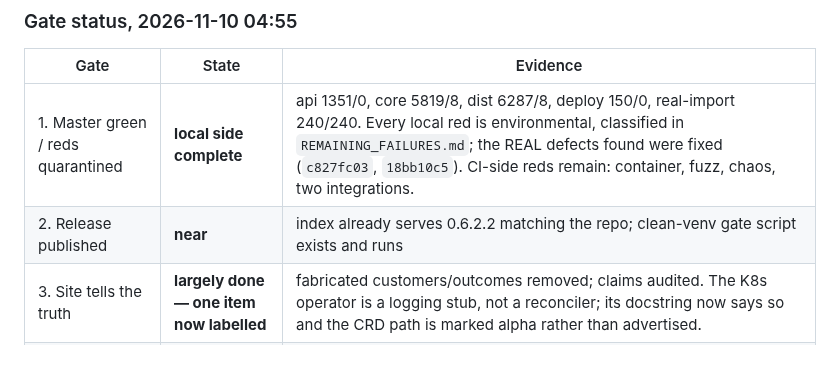
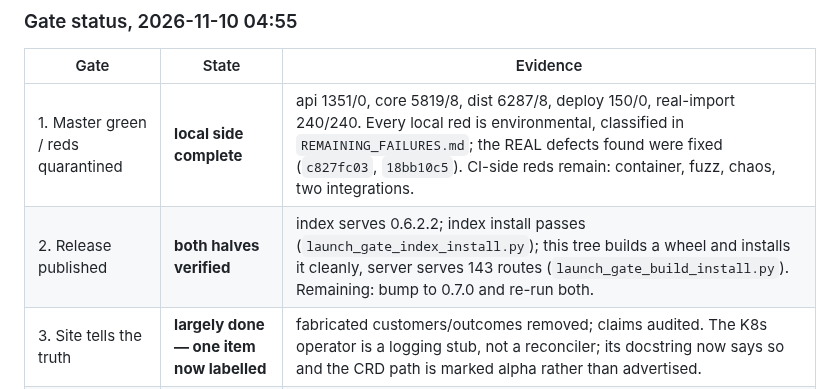
Before and after one commit to dev25bansal-ops/distributed-llm, a Markdown page: docs/LAUNCH-PLAN-2026-11-30.md, the part around the change. Rendered like a GitHub page; blank space fills up the shorter version.

Commit message:
docs(plan): gate 2 is verified on both halves, and the docs bug that blocked it
Two things landed since the last board update.

Gate 2 now has evidence on both halves rather than one. The index install was
already proven; this tree now also builds a wheel and installs it into a clean
venv, with the server serving 143 routes. That is the release candidate, not
the already-published version. What remains is the version bump and a re-run.

The docs were telling every user to install the wrong package. Nine files said
`pip install distllm`; that name belongs to an unrelated PyPI project, so
following our own documentation produced someone else's package. Fixed, with
the extras named where the next command needs them. The corrected line was then
run against the live index and passed all four checks, so the documentation is
now verified rather than merely plausible.

```diff
--- a/docs/LAUNCH-PLAN-2026-11-30.md
+++ b/docs/LAUNCH-PLAN-2026-11-30.md
@@ -81,7 +81,7 @@ If a gate cannot be met, we ship a smaller product that meets all five, not a la
 | Gate | State | Evidence |
 |---|---|---|
 | 1. Master green / reds quarantined | **local side complete** | api 1351/0, core 5819/8, dist 6287/8, deploy 150/0, real-import 240/240. Every local red is environmental, classified in `REMAINING_FAILURES.md`; the REAL defects found were fixed (`c827fc03`, `18bb10c5`). CI-side reds remain: container, fuzz, chaos, two integrations. |
-| 2. Release published | **near** | index already serves 0.6.2.2 matching the repo; clean-venv gate script exists and runs |
+| 2. Release published | **both halves verified** | index serves 0.6.2.2; index install passes (`launch_gate_index_install.py`); this tree builds a wheel and installs it cleanly, server serves 143 routes (`launch_gate_build_install.py`). Remaining: bump to 0.7.0 and re-run both. |
 | 3. Site tells the truth | **largely done — one item now labelled** | fabricated customers/outcomes removed; claims audited. The K8s operator is a logging stub, not a reconciler; its docstring now says so and the CRD path is marked alpha rather than advertised. |
 | 4. Real end-to-end demo on hardware | **blocked** | no GPU on this machine; needs the user's A10, Nov 16–20 |
 | 5. A stranger can install and use it | **PASSES** | `pip install "distributed-llm[cli,self-hosted]"` from the real index → import, CLI, module entry point and server import all OK in a clean venv (`scripts/launch_gate_index_install.py`) |
```
